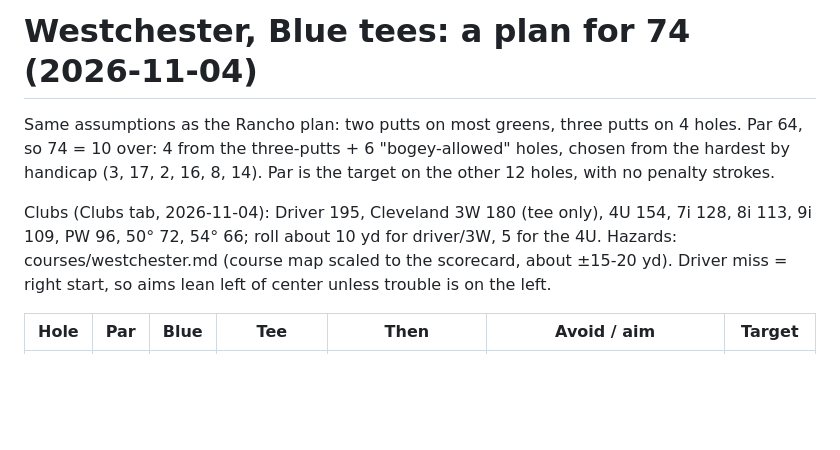
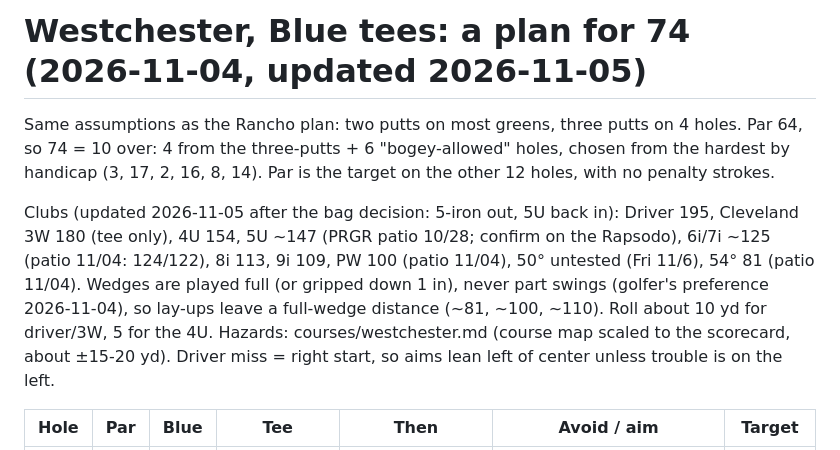
Before and after one commit to rymtun-bot/Pocket-caddie, a Markdown page: practice/westchester-strategy-74.md, the part around one of its changes. Rendered like a GitHub page; blank space fills up the shorter version.

```diff
--- a/practice/westchester-strategy-74.md
+++ b/practice/westchester-strategy-74.md
@@ -1,11 +1,14 @@
-# Westchester, Blue tees: a plan for 74 (2026-11-04)
+# Westchester, Blue tees: a plan for 74 (2026-11-04, updated 2026-11-05)
 
 Same assumptions as the Rancho plan: two putts on most greens, three putts on 4 holes. Par 64, so 74 = 10 over:
 4 from the three-putts + 6 "bogey-allowed" holes, chosen from the hardest by handicap (3, 17, 2, 16, 8, 14).
 Par is the target on the other 12 holes, with no penalty strokes.
 
-Clubs (Clubs tab, 2026-11-04): Driver 195, Cleveland 3W 180 (tee only), 4U 154, 7i 128, 8i 113, 9i 109, PW 96, 50° 72,
-54° 66; roll about 10 yd for driver/3W, 5 for the 4U. Hazards: courses/westchester.md (course map scaled to the
+Clubs (updated 2026-11-05 after the bag decision: 5-iron out, 5U back in): Driver 195, Cleveland 3W 180 (tee only),
+4U 154, 5U ~147 (PRGR patio 10/28; confirm on the Rapsodo), 6i/7i ~125 (patio 11/04: 124/122), 8i 113, 9i 109, PW 100
+(patio 11/04), 50° untested (Fri 11/6), 54° 81 (patio 11/04). Wedges are played full (or gripped down 1 in), never
+part swings (golfer's preference 2026-11-04), so lay-ups leave a full-wedge distance (~81, ~100, ~110).
+Roll about 10 yd for driver/3W, 5 for the 4U. Hazards: courses/westchester.md (course map scaled to the
 scorecard, about ±15-20 yd). Driver miss = right start, so aims lean left of center unless trouble is on the left.
 
 | Hole | Par | Blue | Tee | Then | Avoid / aim | Target |
```
Also changed, not shown: other parts of practice/westchester-strategy-74.md (+16 -15 lines), CLAUDE.md (+5 -0 lines).
